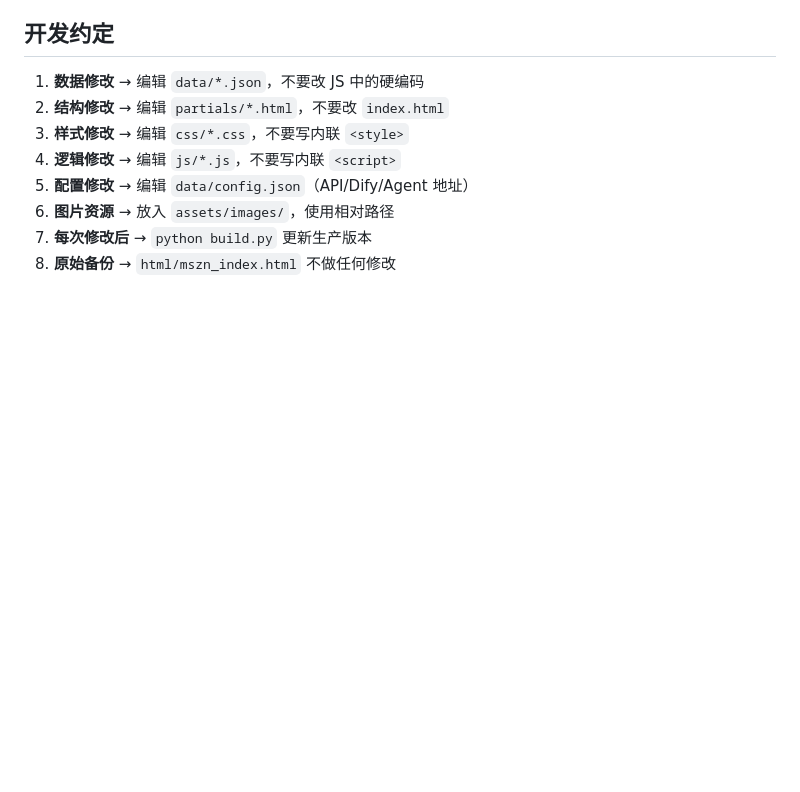
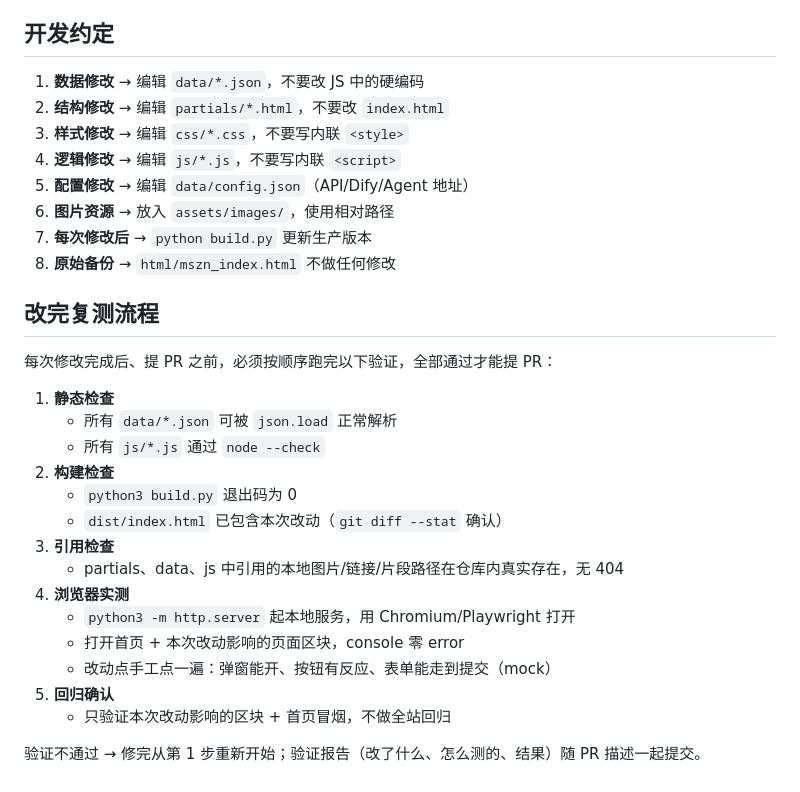
Before and after one commit to aimszn/mszn_index, a Markdown page: CLAUDE.md, the part around the change. GitHub-like rendering; blank space fills up the shorter version.

Commit message:
docs: 新增改完复测流程（提 PR 前五步验证）

```diff
--- a/CLAUDE.md
+++ b/CLAUDE.md
@@ -131,3 +131,24 @@ python build.py              # 构建：dist/index.html (477 KB，零 fetch)
 6. **图片资源** → 放入 `assets/images/`，使用相对路径
 7. **每次修改后** → `python build.py` 更新生产版本
 8. **原始备份** → `html/mszn_index.html` 不做任何修改
+
+## 改完复测流程
+
+每次修改完成后、提 PR 之前，必须按顺序跑完以下验证，全部通过才能提 PR：
+
+1. **静态检查**
+   - 所有 `data/*.json` 可被 `json.load` 正常解析
+   - 所有 `js/*.js` 通过 `node --check`
+2. **构建检查**
+   - `python3 build.py` 退出码为 0
+   - `dist/index.html` 已包含本次改动（`git diff --stat` 确认）
+3. **引用检查**
+   - partials、data、js 中引用的本地图片/链接/片段路径在仓库内真实存在，无 404
+4. **浏览器实测**
+   - `python3 -m http.server` 起本地服务，用 Chromium/Playwright 打开
+   - 打开首页 + 本次改动影响的页面区块，console 零 error
+   - 改动点手工点一遍：弹窗能开、按钮有反应、表单能走到提交（mock）
+5. **回归确认**
+   - 只验证本次改动影响的区块 + 首页冒烟，不做全站回归
+
+验证不通过 → 修完从第 1 步重新开始；验证报告（改了什么、怎么测的、结果）随 PR 描述一起提交。
```
